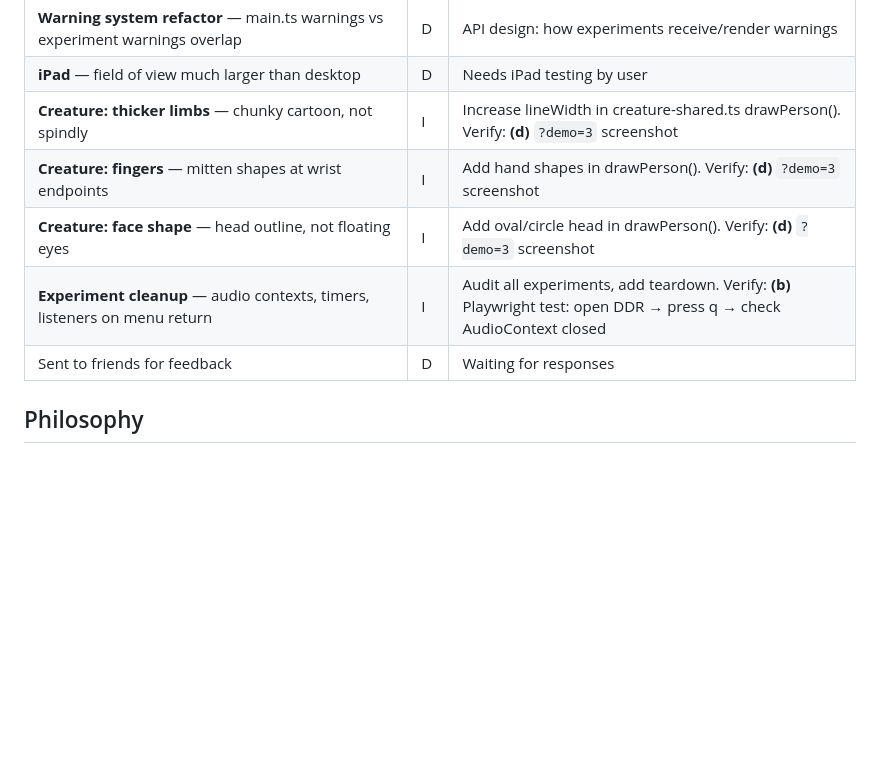
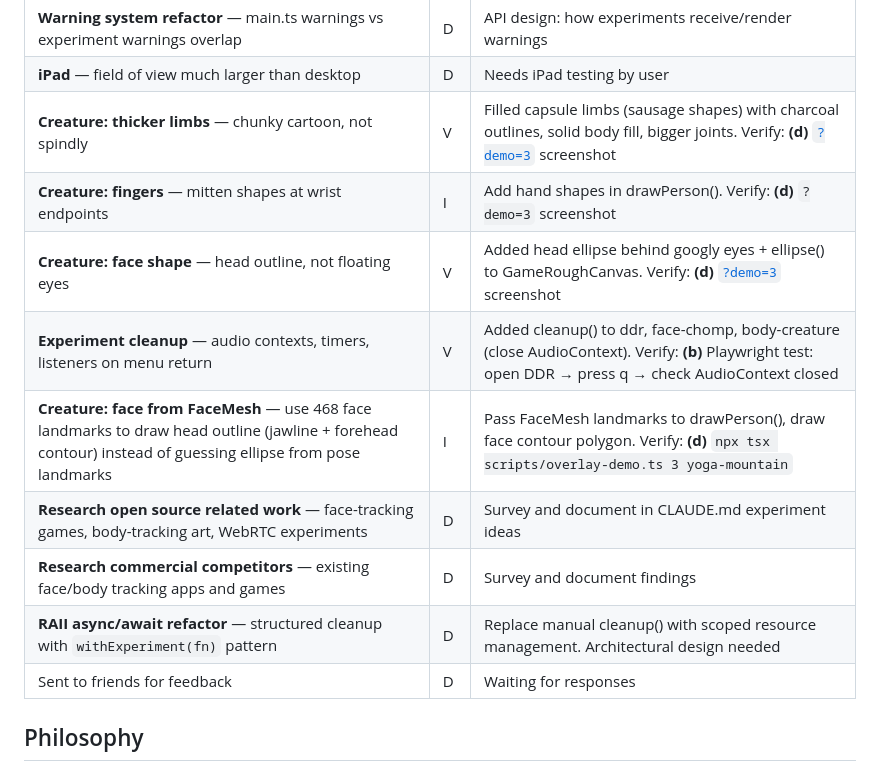
Before and after one commit to paulkernfeld/face-playground, a Markdown page: CLAUDE.md, the part around the change. Rendered like a GitHub page; blank space fills up the shorter version.

Commit message:
Update TODOs: creature items to V, add research/refactor/FaceMesh items
Co-Authored-By: Claude Opus 4.6 <noreply@anthropic.com>

```diff
--- a/CLAUDE.md
+++ b/CLAUDE.md
@@ -94,10 +94,14 @@ interface Experiment {
 | **Mindfulness experiment** — close eyes + stay still via blendshapes | I | New experiment. Verify: **(e)** user opens, closes eyes 3s, sees detection |
 | **Warning system refactor** — main.ts warnings vs experiment warnings overlap | D | API design: how experiments receive/render warnings |
 | **iPad** — field of view much larger than desktop | D | Needs iPad testing by user |
-| **Creature: thicker limbs** — chunky cartoon, not spindly | I | Increase lineWidth in creature-shared.ts drawPerson(). Verify: **(d)** `?demo=3` screenshot |
+| **Creature: thicker limbs** — chunky cartoon, not spindly | V | Filled capsule limbs (sausage shapes) with charcoal outlines, solid body fill, bigger joints. Verify: **(d)** [`?demo=3`](http://localhost:5173/?demo=3) screenshot |
 | **Creature: fingers** — mitten shapes at wrist endpoints | I | Add hand shapes in drawPerson(). Verify: **(d)** `?demo=3` screenshot |
-| **Creature: face shape** — head outline, not floating eyes | I | Add oval/circle head in drawPerson(). Verify: **(d)** `?demo=3` screenshot |
-| **Experiment cleanup** — audio contexts, timers, listeners on menu return | I | Audit all experiments, add teardown. Verify: **(b)** Playwright test: open DDR → press q → check AudioContext closed |
+| **Creature: face shape** — head outline, not floating eyes | V | Added head ellipse behind googly eyes + ellipse() to GameRoughCanvas. Verify: **(d)** [`?demo=3`](http://localhost:5173/?demo=3) screenshot |
+| **Experiment cleanup** — audio contexts, timers, listeners on menu return | V | Added cleanup() to ddr, face-chomp, body-creature (close AudioContext). Verify: **(b)** Playwright test: open DDR → press q → check AudioContext closed |
+| **Creature: face from FaceMesh** — use 468 face landmarks to draw head outline (jawline + forehead contour) instead of guessing ellipse from pose landmarks | I | Pass FaceMesh landmarks to drawPerson(), draw face contour polygon. Verify: **(d)** `npx tsx scripts/overlay-demo.ts 3 yoga-mountain` |
+| **Research open source related work** — face-tracking games, body-tracking art, WebRTC experiments | D | Survey and document in CLAUDE.md experiment ideas |
+| **Research commercial competitors** — existing face/body tracking apps and games | D | Survey and document findings |
+| **RAII async/await refactor** — structured cleanup with `withExperiment(fn)` pattern | D | Replace manual cleanup() with scoped resource management. Architectural design needed |
 | Sent to friends for feedback | D | Waiting for responses |
 
 ## Philosophy
```
